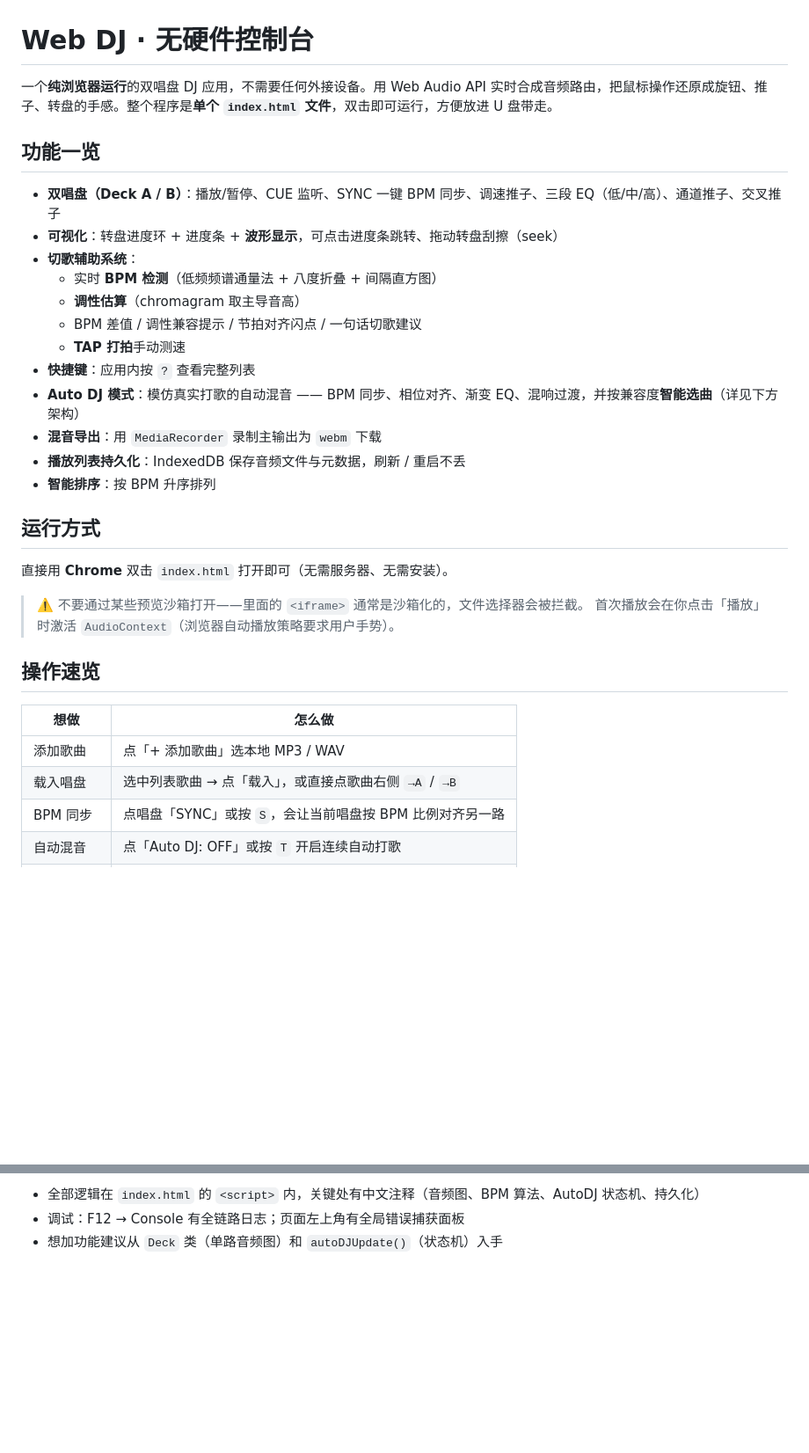
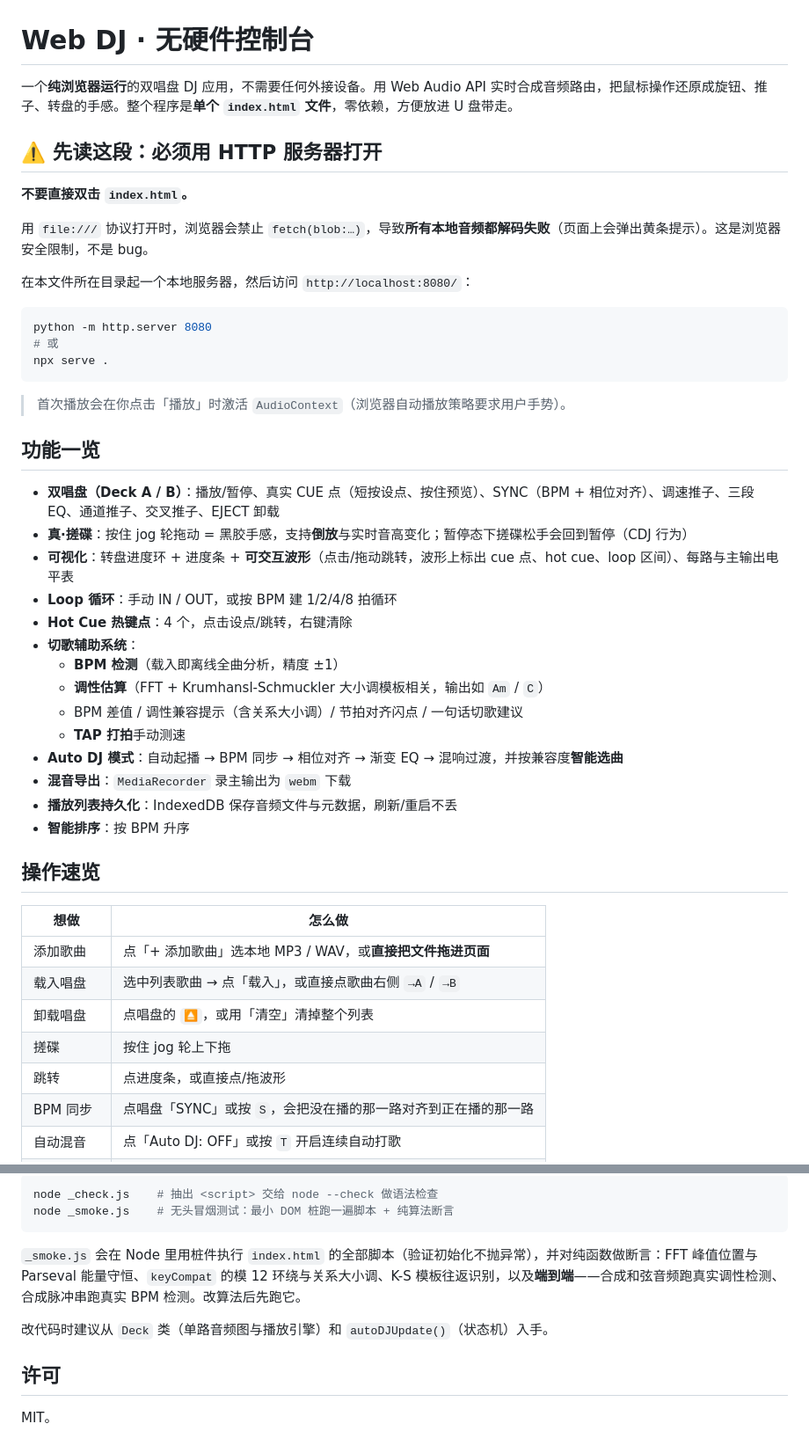
Before and after one commit to neko-huang/web-dj, a Markdown page: README.md, 2 parts joined by grey strips. Shown at 88% size. Drawn GitHub-style; blank space fills up the shorter version.

````diff
--- a/README.md
+++ b/README.md
@@ -1,34 +1,48 @@
 # Web DJ · 无硬件控制台
 
-一个**纯浏览器运行**的双唱盘 DJ 应用，不需要任何外接设备。用 Web Audio API 实时合成音频路由，把鼠标操作还原成旋钮、推子、转盘的手感。整个程序是**单个 `index.html` 文件**，双击即可运行，方便放进 U 盘带走。
+一个**纯浏览器运行**的双唱盘 DJ 应用，不需要任何外接设备。用 Web Audio API 实时合成音频路由，把鼠标操作还原成旋钮、推子、转盘的手感。整个程序是**单个 `index.html` 文件**，零依赖，方便放进 U 盘带走。
+
+## ⚠️ 先读这段：必须用 HTTP 服务器打开
+
+**不要直接双击 `index.html`。**
+
+用 `file:///` 协议打开时，浏览器会禁止 `fetch(blob:…)`，导致**所有本地音频都解码失败**（页面上会弹出黄条提示）。这是浏览器安全限制，不是 bug。
+
+在本文件所在目录起一个本地服务器，然后访问 `http://localhost:8080/`：
+
+```bash
+python -m http.server 8080
+# 或
+npx serve .
+```
+
+> 首次播放会在你点击「播放」时激活 `AudioContext`（浏览器自动播放策略要求用户手势）。
 
 ## 功能一览
 
-- **双唱盘（Deck A / B）**：播放/暂停、CUE 监听、SYNC 一键 BPM 同步、调速推子、三段 EQ（低/中/高）、通道推子、交叉推子
-- **可视化**：转盘进度环 + 进度条 + **波形显示**，可点击进度条跳转、拖动转盘刮擦（seek）
+- **双唱盘（Deck A / B）**：播放/暂停、真实 CUE 点（短按设点、按住预览）、SYNC（BPM + 相位对齐）、调速推子、三段 EQ、通道推子、交叉推子、EJECT 卸载
+- **真·搓碟**：按住 jog 轮拖动 = 黑胶手感，支持**倒放**与实时音高变化；暂停态下搓碟松手会回到暂停（CDJ 行为）
+- **可视化**：转盘进度环 + 进度条 + **可交互波形**（点击/拖动跳转，波形上标出 cue 点、hot cue、loop 区间）、每路与主输出电平表
+- **Loop 循环**：手动 IN / OUT，或按 BPM 建 1/2/4/8 拍循环
+- **Hot Cue 热键点**：4 个，点击设点/跳转，右键清除
 - **切歌辅助系统**：
-  - 实时 **BPM 检测**（低频频谱通量法 + 八度折叠 + 间隔直方图）
-  - **调性估算**（chromagram 取主导音高）
-  - BPM 差值 / 调性兼容提示 / 节拍对齐闪点 / 一句话切歌建议
+  - **BPM 检测**（载入即离线全曲分析，精度 ±1）
+  - **调性估算**（FFT + Krumhansl-Schmuckler 大小调模板相关，输出如 `Am` / `C`）
+  - BPM 差值 / 调性兼容提示（含关系大小调）/ 节拍对齐闪点 / 一句话切歌建议
   - **TAP 打拍**手动测速
-- **快捷键**：应用内按 `?` 查看完整列表
-- **Auto DJ 模式**：模仿真实打歌的自动混音 —— BPM 同步、相位对齐、渐变 EQ、混响过渡，并按兼容度**智能选曲**（详见下方架构）
-- **混音导出**：用 `MediaRecorder` 录制主输出为 `webm` 下载
-- **播放列表持久化**：IndexedDB 保存音频文件与元数据，刷新 / 重启不丢
-- **智能排序**：按 BPM 升序排列
-
-## 运行方式
-
-直接用 **Chrome** 双击 `index.html` 打开即可（无需服务器、无需安装）。
-
-> ⚠️ 不要通过某些预览沙箱打开——里面的 `<iframe>` 通常是沙箱化的，文件选择器会被拦截。
-> 首次播放会在你点击「播放」时激活 `AudioContext`（浏览器自动播放策略要求用户手势）。
+- **Auto DJ 模式**：自动起播 → BPM 同步 → 相位对齐 → 渐变 EQ → 混响过渡，并按兼容度**智能选曲**
+- **混音导出**：`MediaRecorder` 录主输出为 `webm` 下载
+- **播放列表持久化**：IndexedDB 保存音频文件与元数据，刷新/重启不丢
+- **智能排序**：按 BPM 升序
 
 ## 操作速览
 
 | 想做 | 怎么做 |
 |------|--------|
-| 添加歌曲 | 点「+ 添加歌曲」选本地 MP3 / WAV |
+| 添加歌曲 | 点「+ 添加歌曲」选本地 MP3 / WAV，或**直接把文件拖进页面** |
 | 载入唱盘 | 选中列表歌曲 → 点「载入」，或直接点歌曲右侧 `→A` / `→B` |
-| BPM 同步 | 点唱盘「SYNC」或按 `S`，会让当前唱盘按 BPM 比例对齐另一路 |
+| 卸载唱盘 | 点唱盘的 `⏏`，或用「清空」清掉整个列表 |
+| 搓碟 | 按住 jog 轮上下拖 |
+| 跳转 | 点进度条，或直接点/拖波形 |
+| BPM 同步 | 点唱盘「SYNC」或按 `S`，会把没在播的那一路对齐到正在播的那一路 |
 | 自动混音 | 点「Auto DJ: OFF」或按 `T` 开启连续自动打歌 |
@@ -72,4 +114,13 @@
 
-- 全部逻辑在 `index.html` 的 `<script>` 内，关键处有中文注释（音频图、BPM 算法、AutoDJ 状态机、持久化）
-- 调试：F12 → Console 有全链路日志；页面左上角有全局错误捕获面板
-- 想加功能建议从 `Deck` 类（单路音频图）和 `autoDJUpdate()`（状态机）入手
+```bash
+node _check.js    # 抽出 <script> 交给 node --check 做语法检查
+node _smoke.js    # 无头冒烟测试：最小 DOM 桩跑一遍脚本 + 纯算法断言
+```
+
+`_smoke.js` 会在 Node 里用桩件执行 `index.html` 的全部脚本（验证初始化不抛异常），并对纯函数做断言：FFT 峰值位置与 Parseval 能量守恒、`keyCompat` 的模 12 环绕与关系大小调、K-S 模板往返识别，以及**端到端**——合成和弦音频跑真实调性检测、合成脉冲串跑真实 BPM 检测。改算法后先跑它。
+
+改代码时建议从 `Deck` 类（单路音频图与播放引擎）和 `autoDJUpdate()`（状态机）入手。
+
+## 许可
+
+MIT。
````
Also changed, not shown: other parts of README.md (+43 -15 lines), CODE_REVIEW.md (+9 -0 lines).
